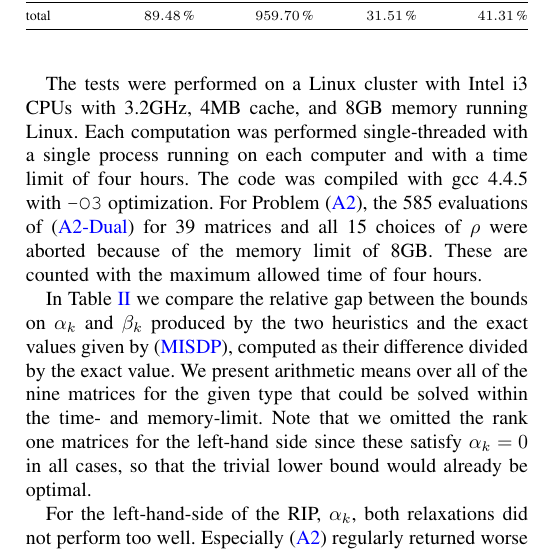
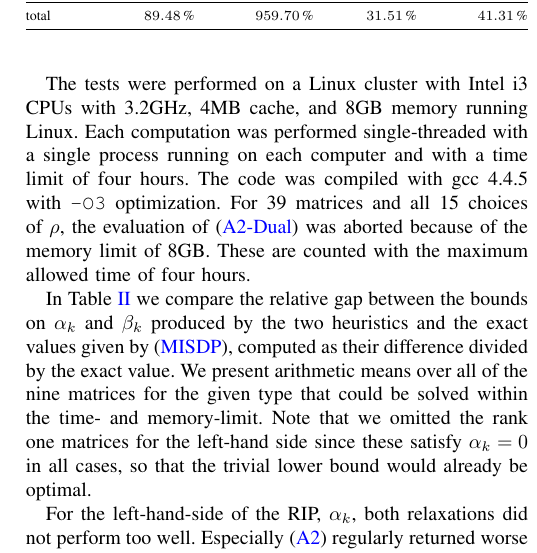
Before and after one commit to scipopt/SCIP-SDP, a LaTeX paper (RIP-MISDP-Paper/IEEE_RIP-MISDP.tex): part of one column of page 5 of 6, cut so that both start at the same text. Compiled offline with pdfLaTeX; a missing font is replaced by an installed copy or a similar font; a LaTeX package or settings file that is missing is left out.

Commit message:
paper: reformulation for aborts

```diff
--- a/RIP-MISDP-Paper/IEEE_RIP-MISDP.tex
+++ b/RIP-MISDP-Paper/IEEE_RIP-MISDP.tex
@@ -609,9 +609,8 @@ that we cannot expect the generated matrices in small dimensions to satisfy the
 
 The tests were performed on a Linux cluster with Intel i3 CPUs with 3.2GHz, 4MB cache, and 8GB memory running
 Linux. Each computation was performed single-threaded with a single process running on each computer and with
-a time limit of four hours. The code was compiled with gcc 4.4.5 with \texttt{-O3} optimization. For
-Problem~\eqref{Asp08}, the 585 evaluations of~\eqref{Asp08Dual} for 39 matrices and all 15 choices of $\rho$
-were aborted because of the memory limit of 8GB. These are counted with the maximum allowed time of four hours.
+a time limit of four hours. The code was compiled with gcc 4.4.5 with \texttt{-O3} optimization. For 39 matrices and all 15 choices of $\rho$,
+the evaluation of~\eqref{Asp08Dual} was aborted because of the memory limit of 8GB. These are counted with the maximum allowed time of four hours.
 
 In Table~\ref{lhsRhsGap} we compare the relative gap between the bounds on $\alpha_k$ and $\beta_k$ produced by the two heuristics
 and the exact values given by~\eqref{MISDP}, computed as their difference divided by the exact value. We present arithmetic means over all of the nine matrices for the given type that
```
